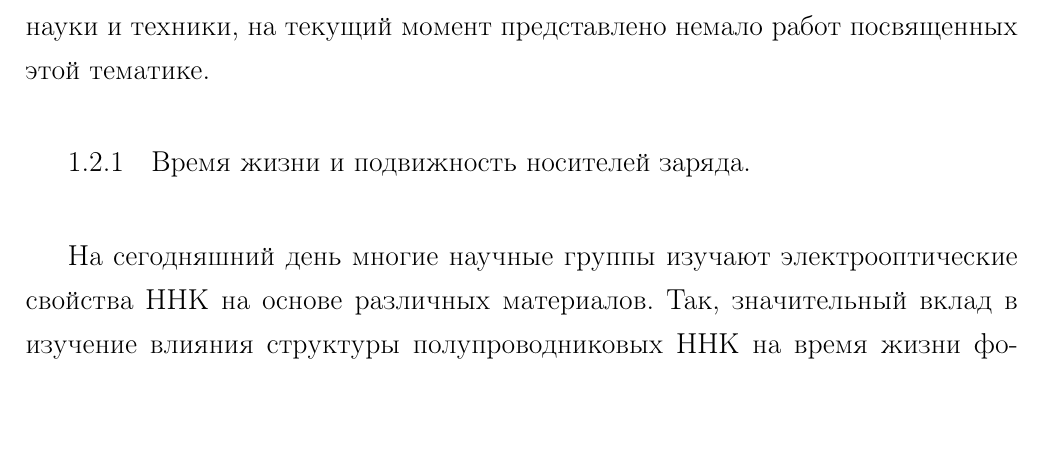
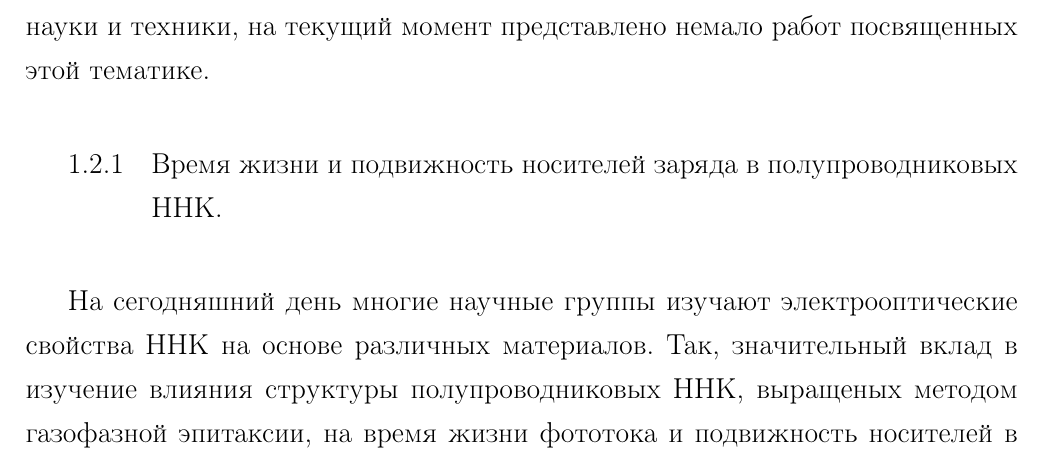
Before and after one commit to AntonCoon/Master, a LaTeX thesis (MastersThesis/thesis.tex): part of page 6 of 21, cut so that both start at the same text, the shorter picture padded with empty space. Compiled offline with pdfLaTeX.

Commit message:
nothing new

```diff
--- a/MastersThesis/thesis.tex
+++ b/MastersThesis/thesis.tex
@@ -154,8 +154,8 @@
 
 		\section{Транспорт, релаксация и рекомбинация носителей в ННК.}
 			В связи с высокой значимостью изучения временных характеристик носителей заряда и их транспорта в полупроводниковых ННК для различных областей науки и техники, на текущий момент представлено немало работ посвященных этой тематике.
-			\subsection{Время жизни и подвижность носителей заряда.}
-				На сегодняшний день многие научные группы изучают электрооптические свойства ННК на основе различных материалов. Так, значительный вклад в изучение влияния структуры полупроводниковых ННК на время жизни фототока и подвижность носителей в них сделали авторы \cite{CurrentLifetime}. В своей работе \cite{CurrentLifetime} авторы пользуясь методом  Optical-pump terahertz-probe spectroscopy измеряли ТГц проводимость и показали что ННК на основе $GaAs$ покрытие шубой $AlGaAs$ (материалом с более широкой запрещенной зоной) уменьшает плотность поверхностных ловушек до $82 \%$ тем самым увеличивая проводимость. Кроме того, им удалось установить, что двухтемпературный режим роста ННК на основе $GaAs$ почти удваивает подвижность носителей в ННК и втрое увеличивает время жизни свободных носителей.\par
+			\subsection{Время жизни и подвижность носителей заряда в полупроводниковых ННК.}
+				На сегодняшний день многие научные группы изучают электрооптические свойства ННК на основе различных материалов. Так, значительный вклад в изучение влияния структуры полупроводниковых ННК, выращеных методом газофазной эпитаксии, на время жизни фототока и подвижность носителей в них сделали авторы \cite{CurrentLifetime}. В своей работе \cite{CurrentLifetime} авторы пользуясь методом  Optical-pump terahertz-probe spectroscopy измеряли ТГц проводимость и показали что ННК на основе $GaAs$ покрытие шубой $AlGaAs$ (материалом с более широкой запрещенной зоной) уменьшает плотность поверхностных ловушек до $82 \%$ тем самым увеличивая проводимость. Кроме того, им удалось установить, что двухтемпературный режим роста ННК на основе $GaAs$ почти удваивает подвижность носителей в ННК и втрое увеличивает время жизни свободных носителей.\par
 				В их работе исследованы образцы четырех типов, СЭМ фотография и схематичное изображение которых приведены на Рис. \ref{ris:NNWfromArticle}
 				\begin{figure}[H]
 					\center{\includegraphics[width=0.6\linewidth]{NNWfromArticle}}
```
Also changed, not shown: MastersThesis/thesis.pdf, 3 other files.
